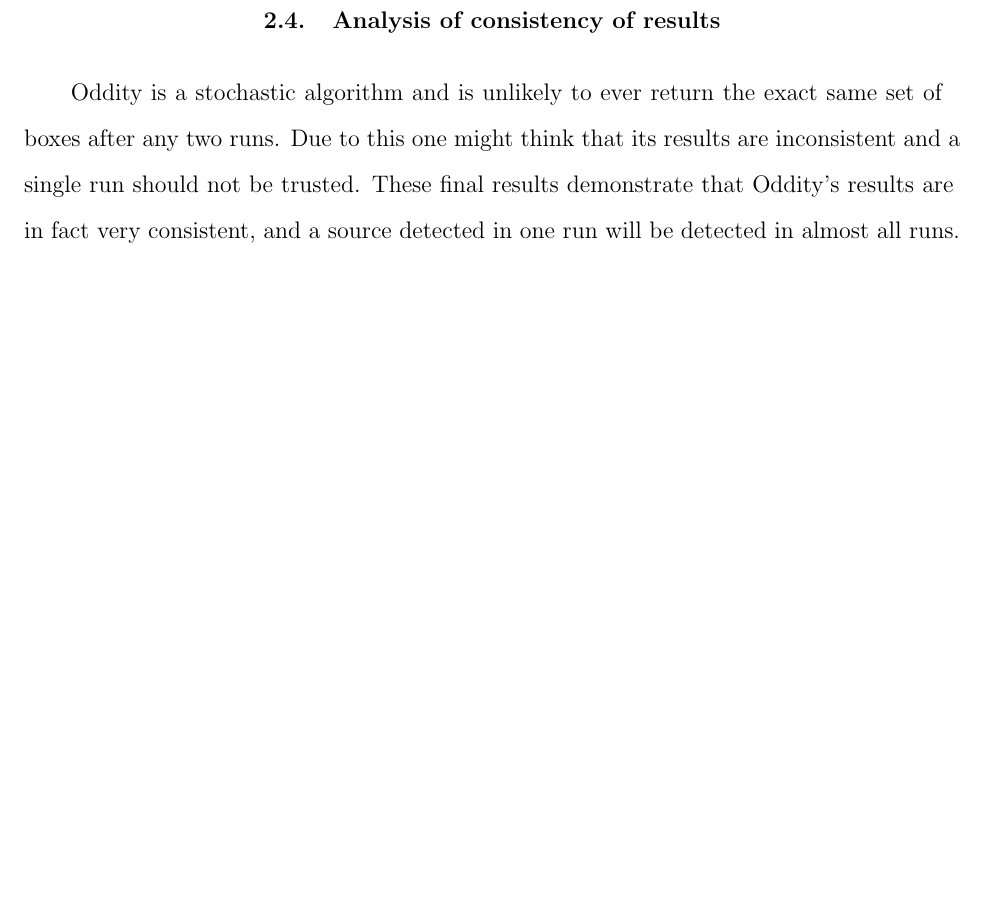
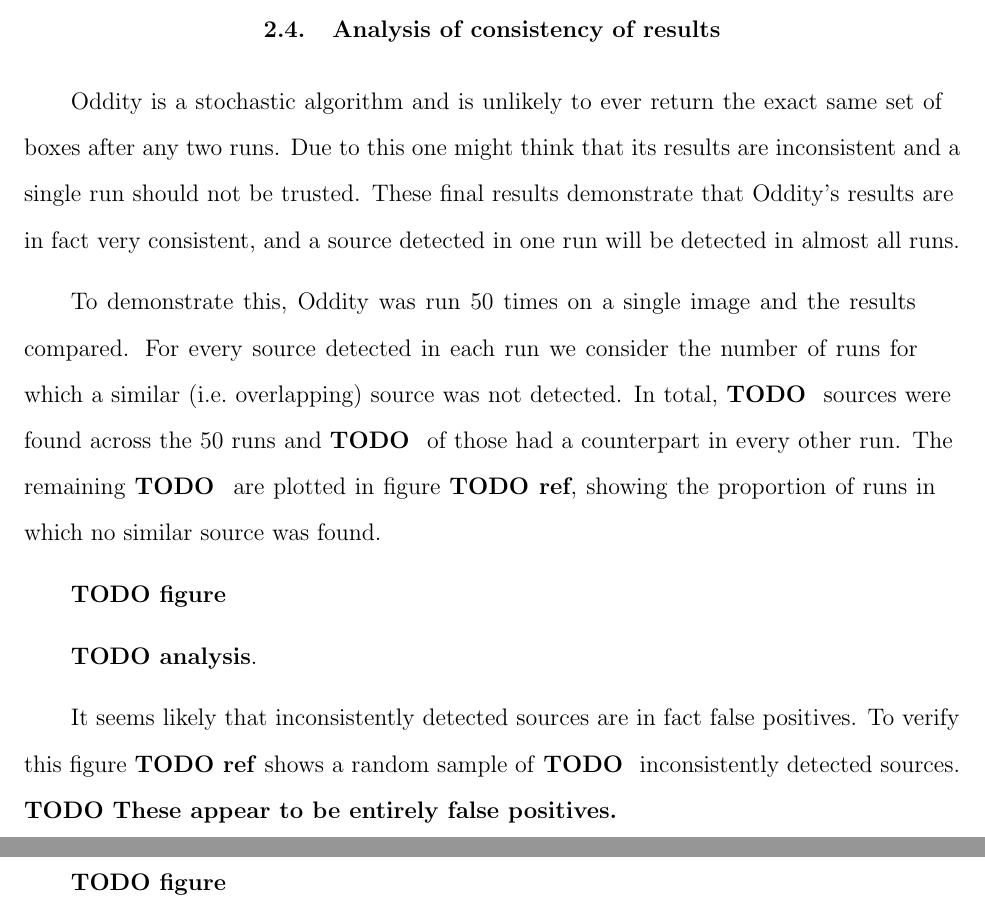
Before and after one commit to garibaldu/Oddity, a LaTeX paper (journal_paper/paper.tex): part of page 5 of 5 before the commit and two parts of pages 5 and 6 of 6 after it, the two joined at a grey line, cut so that both start at the same text, the shorter picture padded with empty space. Compiled offline with pdfLaTeX.

Commit message:
some misc. scribblings from my laptop, to be merged with the real work from desktop.

```diff
--- a/journal_paper/paper.tex
+++ b/journal_paper/paper.tex
@@ -185,4 +189,14 @@ Our setup is as follows. Sources inserted into images are circles, that have the
 
 Oddity is a stochastic algorithm and is unlikely to ever return the exact same set of boxes after any two runs. Due to this one might think that its results are inconsistent and a single run should not be trusted. These final results demonstrate that Oddity's results are in fact very consistent, and a source detected in one run will be detected in almost all runs.
 
+To demonstrate this, Oddity was run 50 times on a single image and the results compared. For every source detected in each run we consider the number of runs for which a similar (i.e.\ overlapping) source was not detected. In total, \TODO{} sources were found across the 50 runs and \TODO{} of those had a counterpart in every other run. The remaining \TODO{} are plotted in figure \TODO{ref}, showing the proportion of runs in which no similar source was found.
+
+\TODO{figure}
+
+\TODO{analysis}.
+
+It seems likely that inconsistently detected sources are in fact false positives. To verify this figure \TODO{ref} shows a random sample of \TODO{} inconsistently detected sources. \TODO{These appear to be entirely false positives.}
+
+\TODO{figure}
+
 \end{document}
```
Also changed, not shown: journal_paper/paper.tex (10 more changed lines).
